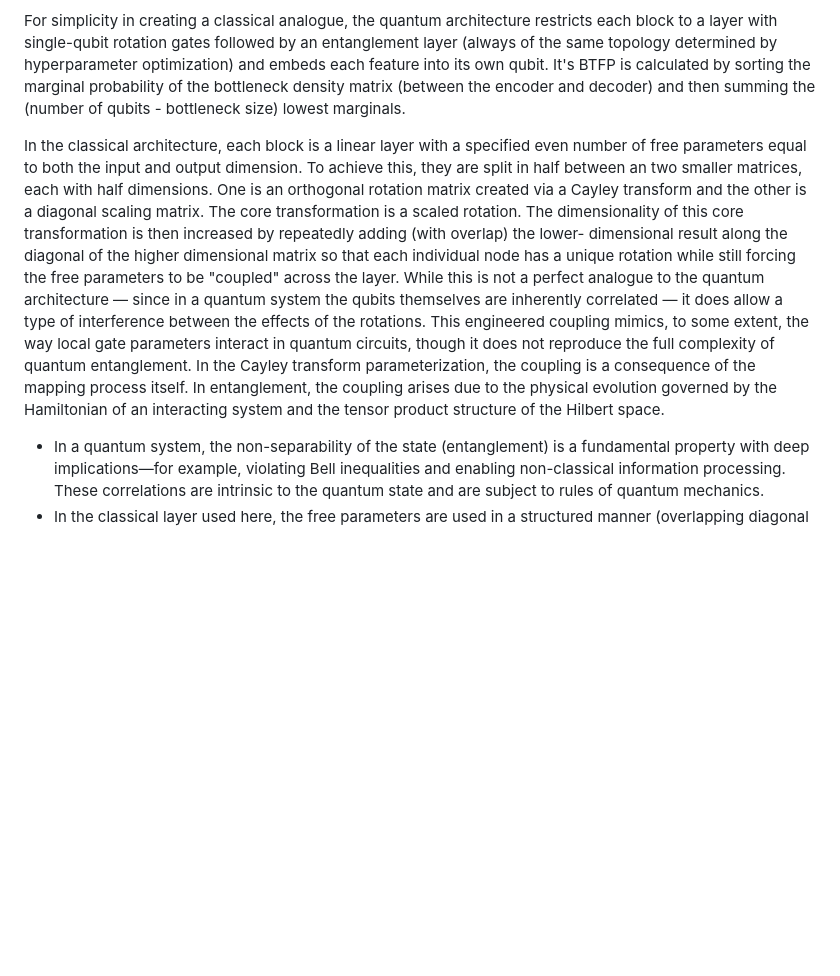
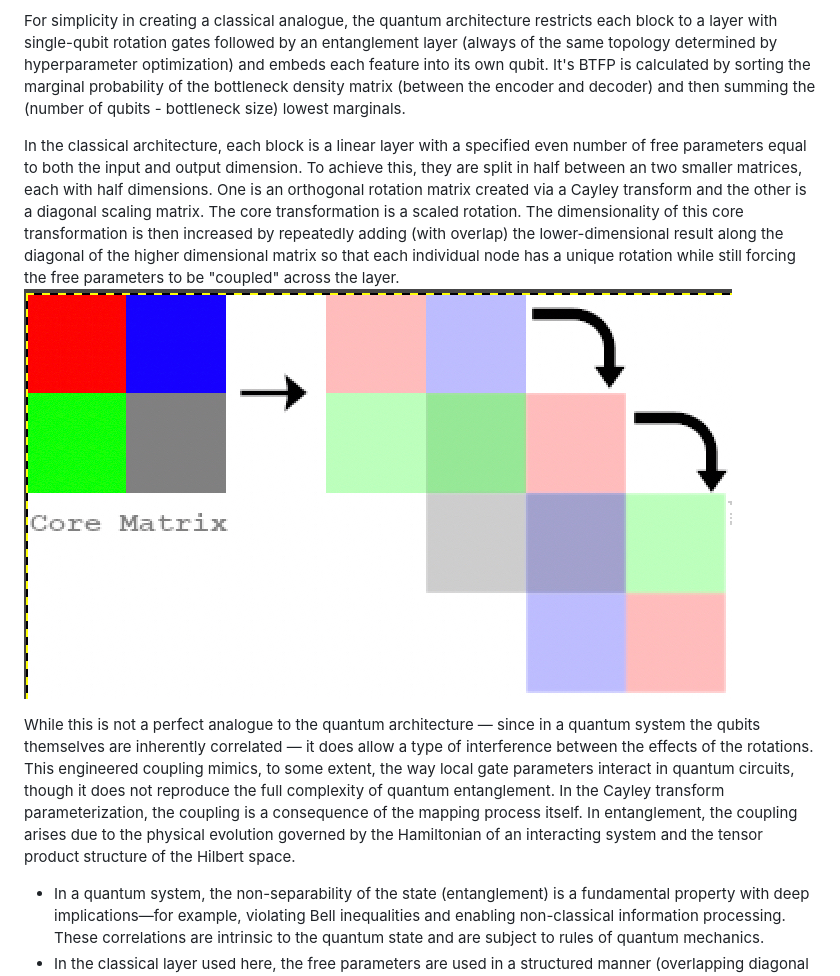
Before and after one commit to TimeDelta/q-vs-c_enc_dec_nonstationary, a Markdown page: README.md, the part around the change printed below. Rendered like a GitHub page; pictures changed too: images/core-linear-layer-rotating-diagonal-sum-dimensionality-increase.png (added); blank space fills up the shorter version.

Commit message:
use rotated core transform dimensionality lift to provide each feature w/ unique rotation

```diff
--- a/README.md
+++ b/README.md
@@ -25,7 +25,9 @@ To make a fair comparison between classical and quantum approaches, the classica
 
 For simplicity in creating a classical analogue, the quantum architecture restricts each block to a layer with single-qubit rotation gates followed by an entanglement layer (always of the same topology determined by hyperparameter optimization) and embeds each feature into its own qubit. It's BTFP is calculated by sorting the marginal probability of the bottleneck density matrix (between the encoder and decoder) and then summing the (number of qubits - bottleneck size) lowest marginals.
 
-In the classical architecture, each block is a linear layer with a specified even number of free parameters equal to both the input and output dimension. To achieve this, they are split in half between an two smaller matrices, each with half dimensions. One is an orthogonal rotation matrix created via a Cayley transform and the other is a diagonal scaling matrix. The core transformation is a scaled rotation. The dimensionality of this core transformation is then increased by repeatedly adding (with overlap) the lower- dimensional result along the diagonal of the higher dimensional matrix so that each individual node has a unique rotation while still forcing the free parameters to be "coupled" across the layer. While this is not a perfect analogue to the quantum architecture — since in a quantum system the qubits themselves are inherently correlated — it does allow a type of interference between the effects of the rotations. This engineered coupling mimics, to some extent, the way local gate parameters interact in quantum circuits, though it does not reproduce the full complexity of quantum entanglement. In the Cayley transform parameterization, the coupling is a consequence of the mapping process itself. In entanglement, the coupling arises due to the physical evolution governed by the Hamiltonian of an interacting system and the tensor product structure of the Hilbert space.
+In the classical architecture, each block is a linear layer with a specified even number of free parameters equal to both the input and output dimension. To achieve this, they are split in half between an two smaller matrices, each with half dimensions. One is an orthogonal rotation matrix created via a Cayley transform and the other is a diagonal scaling matrix. The core transformation is a scaled rotation. The dimensionality of this core transformation is then increased by repeatedly adding (with overlap) the lower-dimensional result along the diagonal of the higher dimensional matrix so that each individual node has a unique rotation while still forcing the free parameters to be "coupled" across the layer. ![figure x](./images/core-linear-layer-rotating-diagonal-sum-dimensionality-increase.png)
+
+While this is not a perfect analogue to the quantum architecture — since in a quantum system the qubits themselves are inherently correlated — it does allow a type of interference between the effects of the rotations. This engineered coupling mimics, to some extent, the way local gate parameters interact in quantum circuits, though it does not reproduce the full complexity of quantum entanglement. In the Cayley transform parameterization, the coupling is a consequence of the mapping process itself. In entanglement, the coupling arises due to the physical evolution governed by the Hamiltonian of an interacting system and the tensor product structure of the Hilbert space.
 - In a quantum system, the non-separability of the state (entanglement) is a fundamental property with deep implications—for example, violating Bell inequalities and enabling non-classical information processing. These correlations are intrinsic to the quantum state and are subject to rules of quantum mechanics.
 - In the classical layer used here, the free parameters are used in a structured manner (overlapping diagonal addition), which means that the effect of a rotation in one node influences the outputs at nearby nodes. This creates a kind of coupling of the effects of the rotations, but it is not the same as having correlated quantum states. It is a controlled and engineered correlation on the level of the transformation, rather than on the level of the data (or state vectors).
 
```
Also changed, not shown: other parts of README.md (+1 -1 lines), 1 other file.
